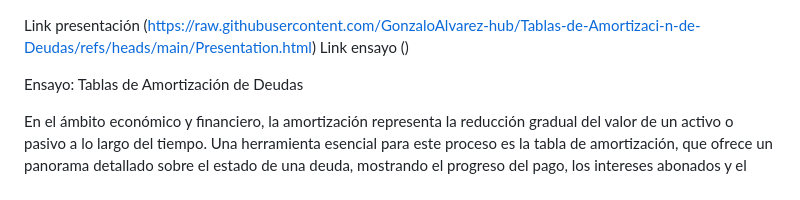
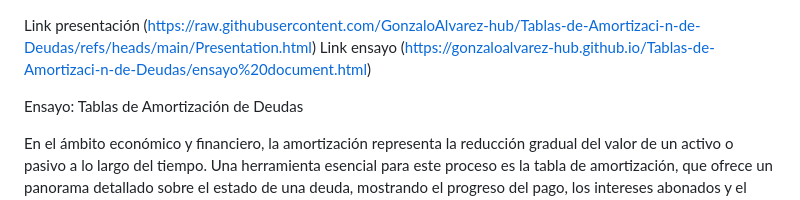
Before and after one commit to GonzaloAlvarez-hub/Tablas-de-Amortizaci-n-de-Deudas, a Markdown page: README.md, the part around the change. Drawn GitHub-style.

```diff
--- a/README.md
+++ b/README.md
@@ -1,5 +1,5 @@
 Link presentación (https://raw.githubusercontent.com/GonzaloAlvarez-hub/Tablas-de-Amortizaci-n-de-Deudas/refs/heads/main/Presentation.html)
-Link ensayo ()
+Link ensayo (https://gonzaloalvarez-hub.github.io/Tablas-de-Amortizaci-n-de-Deudas/ensayo%20document.html)
 
 Ensayo: Tablas de Amortización de Deudas
 
```
